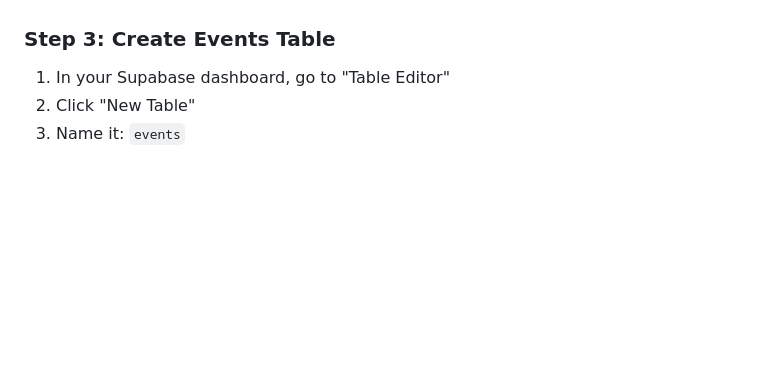
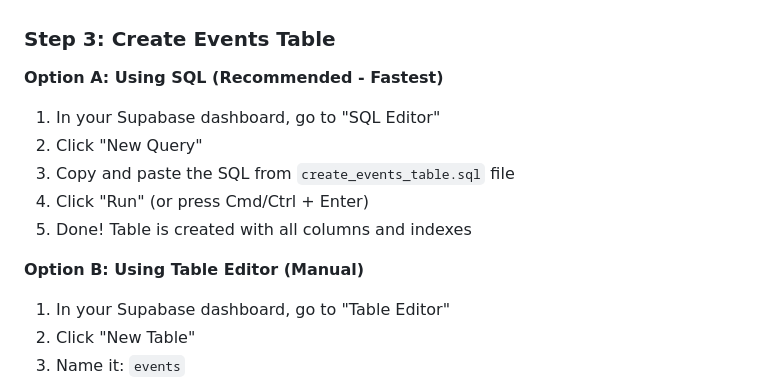
Before and after one commit to Fletcher15478/millies-calendar, a Markdown page: SUPABASE_SETUP.md, the part around the change. GitHub-like rendering; blank space fills up the shorter version.

```diff
--- a/SUPABASE_SETUP.md
+++ b/SUPABASE_SETUP.md
@@ -21,6 +21,15 @@ This app uses Supabase (free PostgreSQL database) for persistent event storage.
 4. Wait 2-3 minutes for project to be ready
 
 ### Step 3: Create Events Table
+
+**Option A: Using SQL (Recommended - Fastest)**
+1. In your Supabase dashboard, go to "SQL Editor"
+2. Click "New Query"
+3. Copy and paste the SQL from `create_events_table.sql` file
+4. Click "Run" (or press Cmd/Ctrl + Enter)
+5. Done! Table is created with all columns and indexes
+
+**Option B: Using Table Editor (Manual)**
 1. In your Supabase dashboard, go to "Table Editor"
 2. Click "New Table"
 3. Name it: `events`
```
